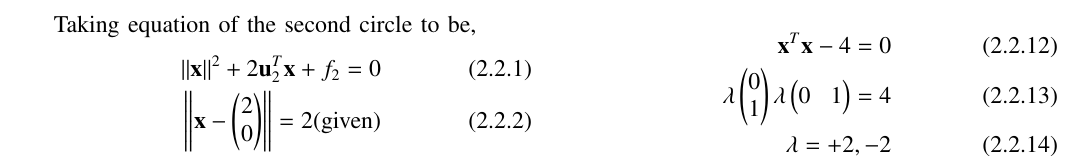
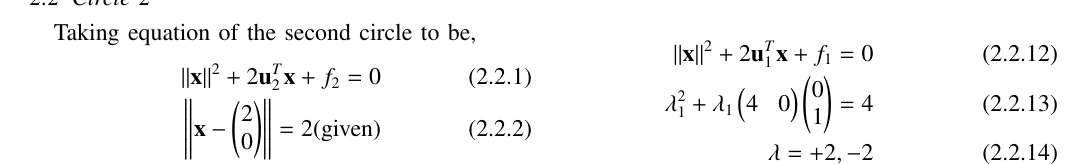
Before and after one commit to Adarsh1310/EE5609, a LaTeX problem sheet (Assignment_5/Assignment_5.tex): part of page 1 of 2, cut so that both start at the same text. Compiled offline with pdfLaTeX.

Commit message:
Add files via upload

```diff
--- a/Assignment_5/Assignment_5.tex
+++ b/Assignment_5/Assignment_5.tex
@@ -182,8 +182,8 @@ Now,Subtracting equation \eqref{2.2.3} from \eqref{2.1.2} We get,
  \end{align}
  Substituting \eqref{2.2.9} in \eqref{2.1.2}\\
  \begin{align}
- {\vec{x}^{T}\vec{x}}-4=0\\
- \lambda\myvec{0\\1}\lambda\myvec{0&1}=4\\
+ \norm{\vec{x}}^2 + 2\vec{u}_1^T\vec{x} + f_1 = 0\\
+  \lambda_1^{2}+\lambda_1\myvec{4&0}\myvec{0\\1}=4\\
  \lambda=+2,-2
  \end{align}
  Substituting the value of \eqref{} in \eqref{}
```
Also changed, not shown: Assignment_5/Assignment_5.pdf.
